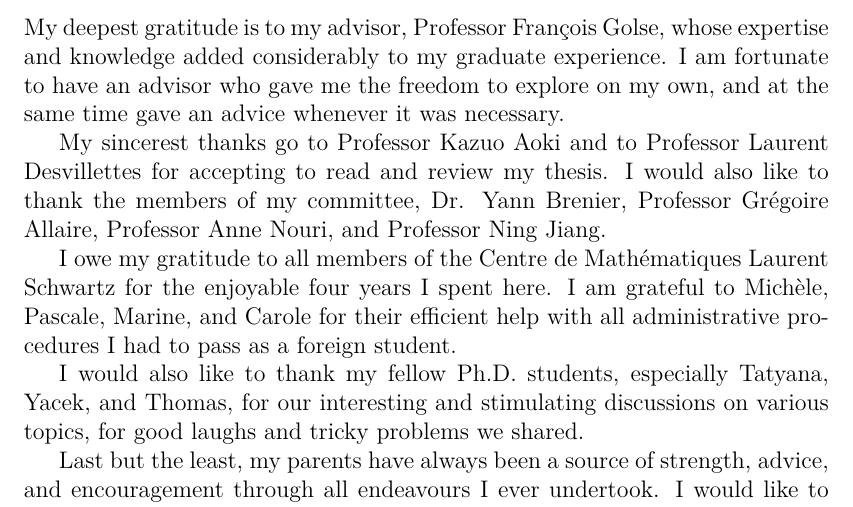
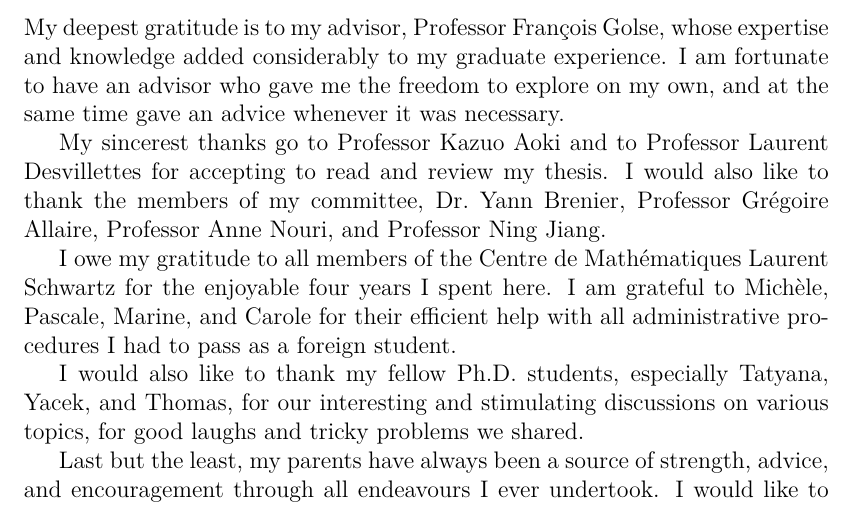
Before and after one commit to ShrykeWindgrace/PhD, a LaTeX thesis (Main.tex, which reads Acknowledgements.tex): part of page 5 of 118, cut so that both start at the same text. Compiled offline with pdfLaTeX.

Commit message:
minor spacing improvements

```diff
--- a/Acknowledgements.tex
+++ b/Acknowledgements.tex
@@ -1,6 +1,6 @@
 My deepest gratitude is to my advisor, Professor François Golse, whose expertise and knowledge added considerably to my graduate experience. I am fortunate to have an advisor who gave me the freedom to explore on my own, and at the same time gave an advice whenever it was necessary.
 
-My sincerest thanks go to Professor Kazuo Aoki and to Professor Laurent Desvillettes for accepting to read and review my thesis. I would also like to thank the members of my committee, Dr. Yann Brenier, Professor Grégoire Allaire, Professor Anne Nouri, and Professor Ning Jiang.
+My sincerest thanks go to Professor Kazuo Aoki and to Professor Laurent Desvillettes for accepting to read and review my thesis. I would also like to thank the members of my committee, Dr.\ Yann Brenier, Professor Grégoire Allaire, Professor Anne Nouri, and Professor Ning Jiang.
 
 I owe my gratitude to all members of the Centre de Mathématiques Laurent Schwartz for the enjoyable four years I spent here. I am grateful to Michèle, Pascale, Marine, and Carole for their efficient help with all administrative procedures I had to pass as a foreign student.
 
```
